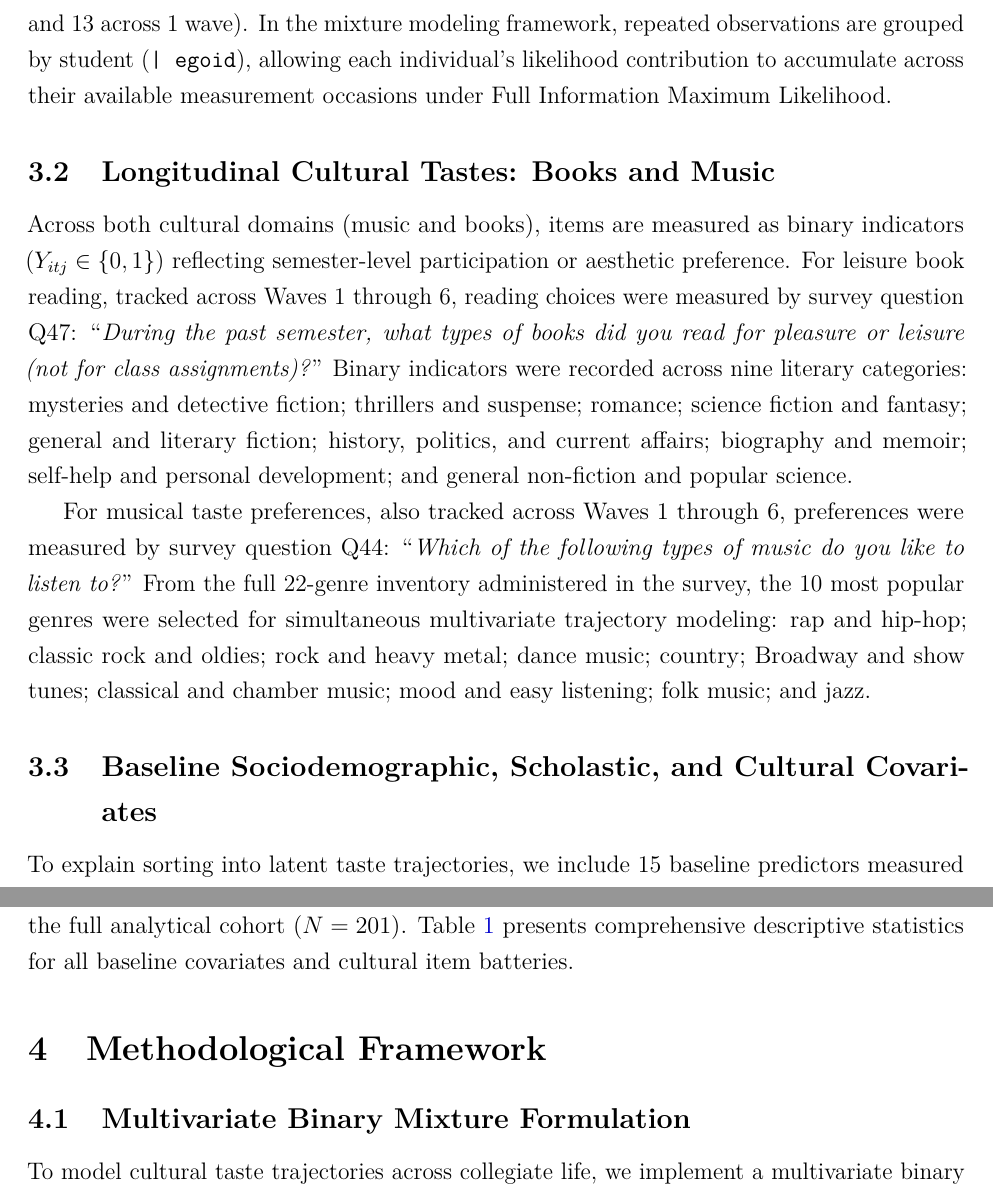
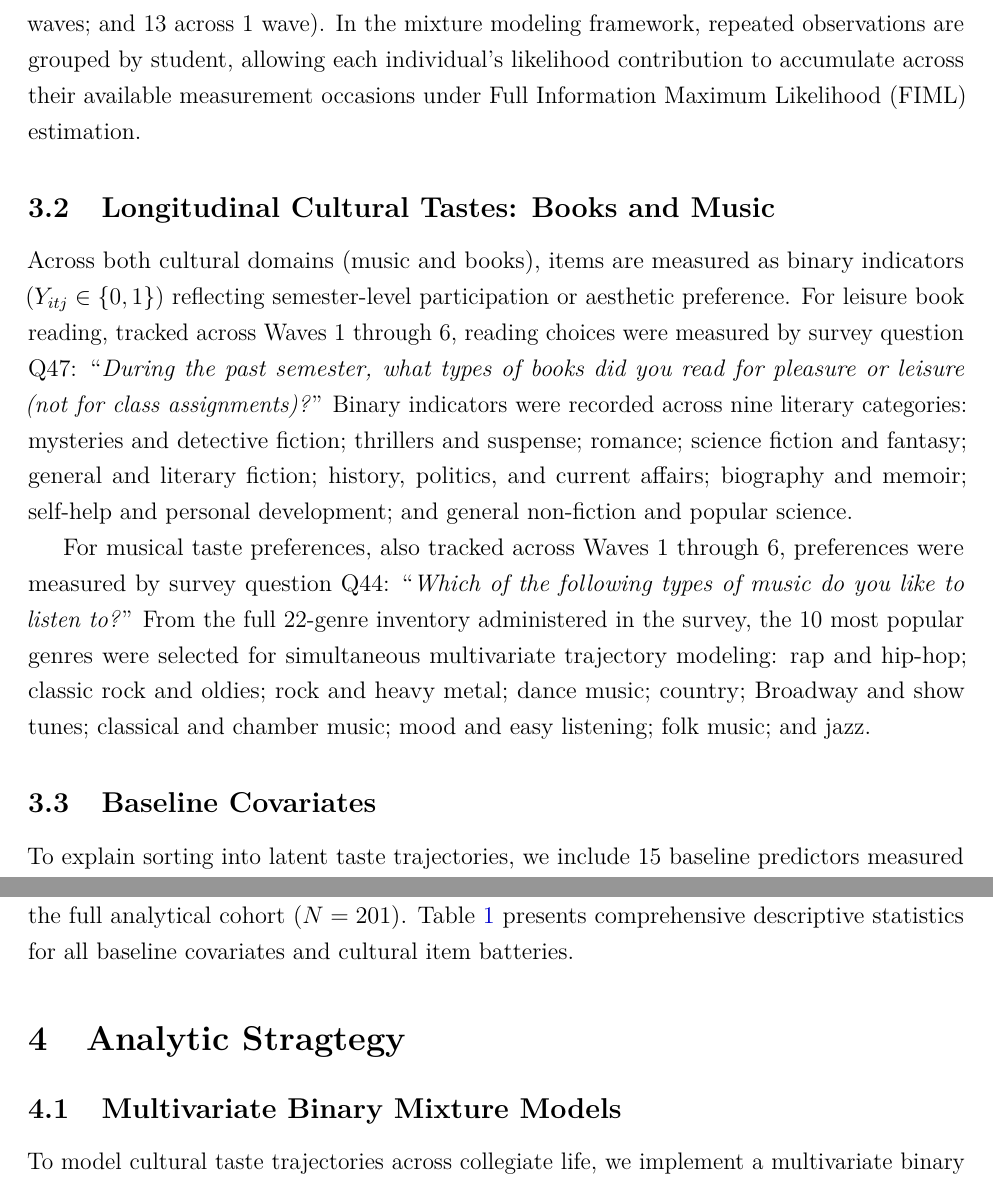
Before and after one commit to olizardo/netsense-finite-mixture-taste-trajectories, a LaTeX paper (manuscript.tex): two parts of pages 10 and 11 of 39, joined at a grey line, cut so that both start at the same text. Compiled offline with pdfLaTeX.

Commit message:
Update on Overleaf.

```diff
--- a/manuscript.tex
+++ b/manuscript.tex
@@ -111,7 +111,7 @@ This distinction between the extensive margin (latent class sorting) and the int
 
 Empirical analyses use longitudinal survey microdata from the \textit{NetSense} study, a multi-wave panel study tracking a cohort of undergraduate students who matriculated at the University of Notre Dame in August 2011 \citep{striegel2013lessons}. \textit{NetSense} recruited an initial cohort of incoming first-year students, who were provided with sensor-enabled smartphones and surveyed at each semester boundary throughout their undergraduate careers. Surveys captured detailed social networks, academic performance, sociodemographic backgrounds, and extensive inventories of cultural practices. This paper uses the survey data on cultural practices, academic performance and goals, and socio-demographic background.
 
-From the initial survey respondents, two students who had missing data across all survey waves on the cultural inventories were excluded, yielding an analytical cohort of $N = 201$ undergraduate students observed across a total of $1,006$ person-wave observations from freshman matriculation through junior year (Waves 1 through 6, Fall 2011 through Spring 2014). Importantly, cases are not listwise deleted across waves: the longitudinal panel is unbalanced, retaining all available semester observations per student (118 students observed across all 6 waves, 33 across 5 waves, 19 across 4 waves, 8 across 3 waves, 10 across 2 waves, and 13 across 1 wave). In the mixture modeling framework, repeated observations are grouped by student (\texttt{| egoid}), allowing each individual's likelihood contribution to accumulate across their available measurement occasions under Full Information Maximum Likelihood.
+From the initial survey respondents, two students who had missing data across all survey waves on the cultural inventories were excluded, yielding an analytical cohort of $N = 201$ undergraduate students observed across a total of $1,006$ person-wave observations from freshman matriculation through junior year (Waves 1 through 6, Fall 2011 through Spring 2014). Importantly, cases are not listwise deleted across waves: the longitudinal panel is unbalanced, retaining all available semester observations per student (118 students observed across all 6 waves; 33 across 5 waves; 19 across 4 waves; 8 across 3 waves; 10 across 2 waves; and 13 across 1 wave). In the mixture modeling framework, repeated observations are grouped by student, allowing each individual's likelihood contribution to accumulate across their available measurement occasions under Full Information Maximum Likelihood (FIML) estimation.
 
 \subsection{Longitudinal Cultural Tastes: Books and Music}
 
@@ -119,7 +119,7 @@ Across both cultural domains (music and books), items are measured as binary ind
 
 For musical taste preferences, also tracked across Waves 1 through 6, preferences were measured by survey question Q44: ``\textit{Which of the following types of music do you like to listen to?}'' From the full 22-genre inventory administered in the survey, the 10 most popular genres were selected for simultaneous multivariate trajectory modeling: rap and hip-hop; classic rock and oldies; rock and heavy metal; dance music; country; Broadway and show tunes; classical and chamber music; mood and easy listening; folk music; and jazz.
 
-\subsection{Baseline Sociodemographic, Scholastic, and Cultural Covariates}
+\subsection{Baseline Covariates}
 
 To explain sorting into latent taste trajectories, we include 15 baseline predictors measured at freshman matriculation, organized into six conceptual blocks. First, demographic identity includes gender identity (1 = Woman, 0 = Man), racial identification (1 = White, 0 = Students of Color), and religious preference (1 = Roman Catholic, 0 = Non-Catholic). Second, family socioeconomic status includes parental household pretax annual income, converted from 14 survey brackets to category midpoints in thousands of dollars (ranging from \$5,000 to \$300,000), alongside parental educational attainment, measured as the maximum years of schooling completed between mother and father (ranging from 10 to 18 years).
 
@@ -182,13 +182,13 @@ Variable / Cultural Item & Operationalization & Mean / \% & SD / Wave Trend \\
 \begin{minipage}{\linewidth}
 \vspace{4pt}
 \footnotesize
-\textit{Note:} Descriptive statistics computed across analytical cohort ($N = 201$ students, $1,006$ person-wave observations). Panel A reports baseline values before single stochastic imputation for missing covariates (each $< 6\%$ missingness). Panels B and C report the pooled longitudinal prevalence across all observed waves, along with the initial Wave 1 and final Wave 6 empirical participation proportions.
+\textit{Note:} Descriptive statistics computed across analytical cohort ($N = 201$ students, $1,006$ person-wave observations). Panel A reports baseline values before single stochastic imputation for missing covariates (each $< 6\%$ missingness). Panels B and C report the pooled longitudinal prevalence across all observed waves, along with the initial (Wave 1) and final (Wave 6) empirical participation proportions.
 \end{minipage}
 \end{table}
 
-\section{Methodological Framework}
+\section{Analytic Stragtegy}
 
-\subsection{Multivariate Binary Mixture Formulation}
+\subsection{Multivariate Binary Mixture Models}
 
 To model cultural taste trajectories across collegiate life, we implement a multivariate binary latent class growth analysis (LCGA) within the finite mixture modeling framework \citep{grun2008flexmix}. Let $i \in \{1, \dots, N\}$ index undergraduate students ($N = 201$) observed across repeated collegiate semesters $t \in T_i \subseteq \{1, \dots, T\}$. At each semester wave, students report binary engagement ($Y_{itj} \in \{0, 1\}$) across an inventory of $J$ distinct cultural items ($J = 9$ for Leisure Book Reading; $J = 10$ for Musical Genre Preferences). We represent student $i$'s complete cultural response history across all observed waves and items as the matrix $\mathbf{Y}_i = \{Y_{itj}\}_{t \in T_i, j \in \{1, \dots, J\}}$.
 
```
